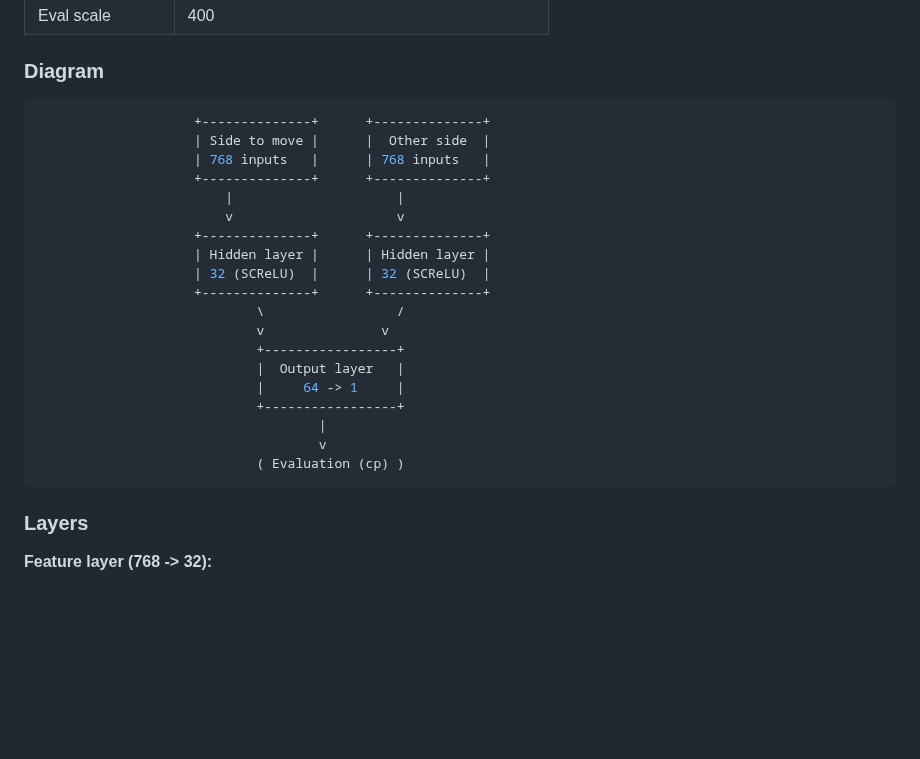
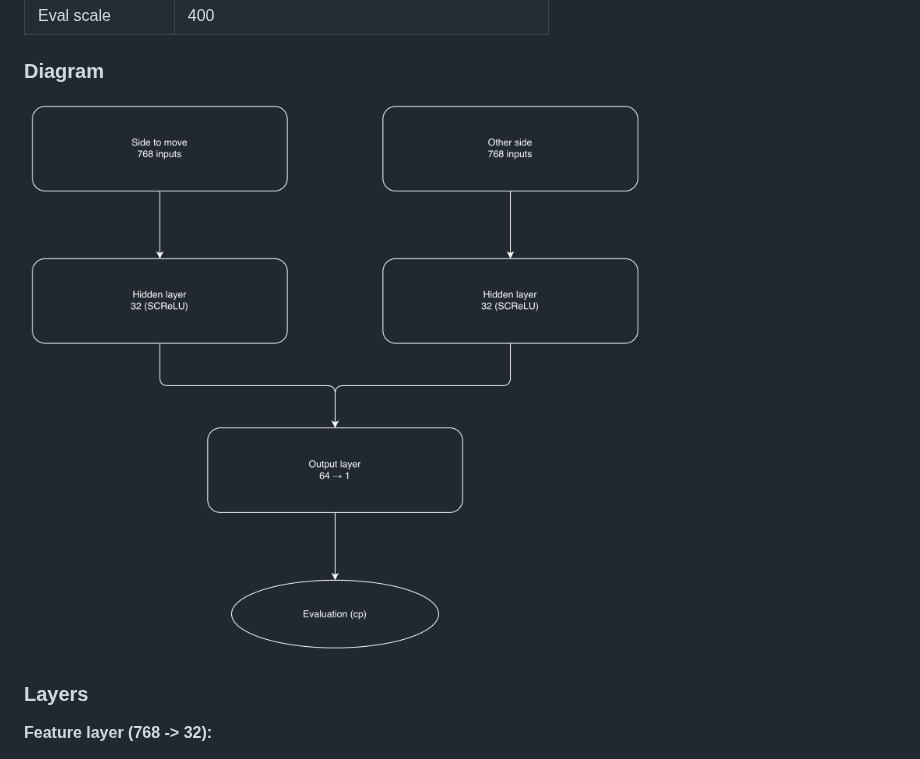
Before and after one commit to nchandur/ranga, a Markdown page: docs/architecture.md, the part around the change. Rendered like a GitHub page; pictures changed too: assets/nnue.png (added); blank space fills up the shorter version.

````diff
--- a/docs/architecture.md
+++ b/docs/architecture.md
@@ -17,27 +17,7 @@ The engine evaluates positions with an NNUE: a small, fully connected network wh
 
 ### Diagram
 
-```bash
-                    +--------------+      +--------------+
-                    | Side to move |      |  Other side  |
-                    | 768 inputs   |      | 768 inputs   |
-                    +--------------+      +--------------+
-                        |                     |
-                        v                     v
-                    +--------------+      +--------------+
-                    | Hidden layer |      | Hidden layer |
-                    | 32 (SCReLU)  |      | 32 (SCReLU)  |
-                    +--------------+      +--------------+
-                            \                 /
-                            v               v
-                            +-----------------+
-                            |  Output layer   |
-                            |     64 -> 1     |
-                            +-----------------+
-                                    |
-                                    v
-                            ( Evaluation (cp) )
-```
+![nnue](../assets/nnue.png)
 
 ### Layers
 
````
Also changed, not shown: CHANGELOG.md (+4 -1 lines).
